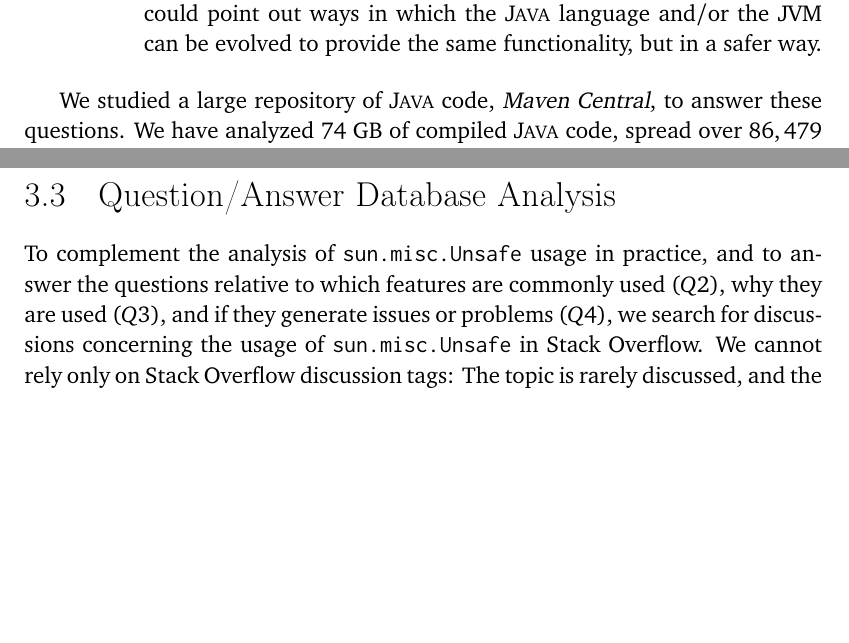
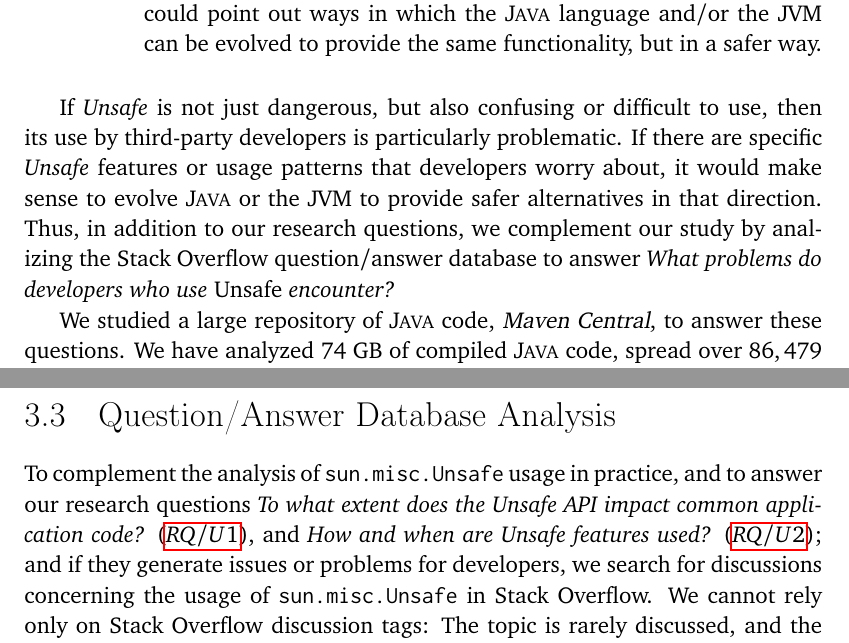
Before and after one commit to acuarica/phd-thesis, a LaTeX thesis (phd-thesis.tex, which reads cha-unsafe.tex, chapters/unsafe/sec-unsafe-so.tex): two parts of pages 36 and 45 of 164, joined at a grey line, cut so that both start at the same text, the shorter picture padded with empty space. Compiled offline with pdfLaTeX.

Commit message:
Glue text to introduce SO study.

```diff
--- a/cha-unsafe.tex
+++ b/cha-unsafe.tex
@@ -59,6 +59,15 @@ More precisely, we want to answer the following research questions:
 \item\label{unsafe:rq2} {\bf \urqB} \urqBdesc{}
 \end{enumerate}
 
+If \unsafe{} is not just dangerous,
+but also confusing or difficult to use,
+then its use by third-party developers is particularly problematic.
+If there are specific \unsafe{} features or usage patterns that developers worry about,
+it would make sense to evolve \java{} or the \jvm{} to provide safer alternatives in that direction.
+Thus, in addition to our research questions,
+we complement our study by analizing the \stackoverflow{} question/answer database
+to answer \emph{What problems do developers who use \unsafe{} encounter?}
+
 We studied a large repository of \java{} code, \mavencentral{},
 to answer these questions.
 We have analyzed \statreposize{} of compiled \java{} code,
--- a/chapters/unsafe/sec-unsafe-so.tex
+++ b/chapters/unsafe/sec-unsafe-so.tex
@@ -2,9 +2,9 @@
 \label{sec:unsafe:so}
 
 To complement the analysis of \smu{} usage in practice,
-and to answer the questions relative to which features are commonly used ($Q2$),
-why they are used ($Q3$),
-and if they generate issues or problems ($Q4$),
+and to answer our research questions \emph{\urqA} (\ref{unsafe:rq1}), and
+\emph{\urqB} (\ref{unsafe:rq2});
+and if they generate issues or problems for developers,
 we search for discussions concerning the usage of \smu{} in \stackoverflow{}.
 We cannot rely only on \stackoverflow{} discussion tags:
 The topic is rarely discussed,
```
